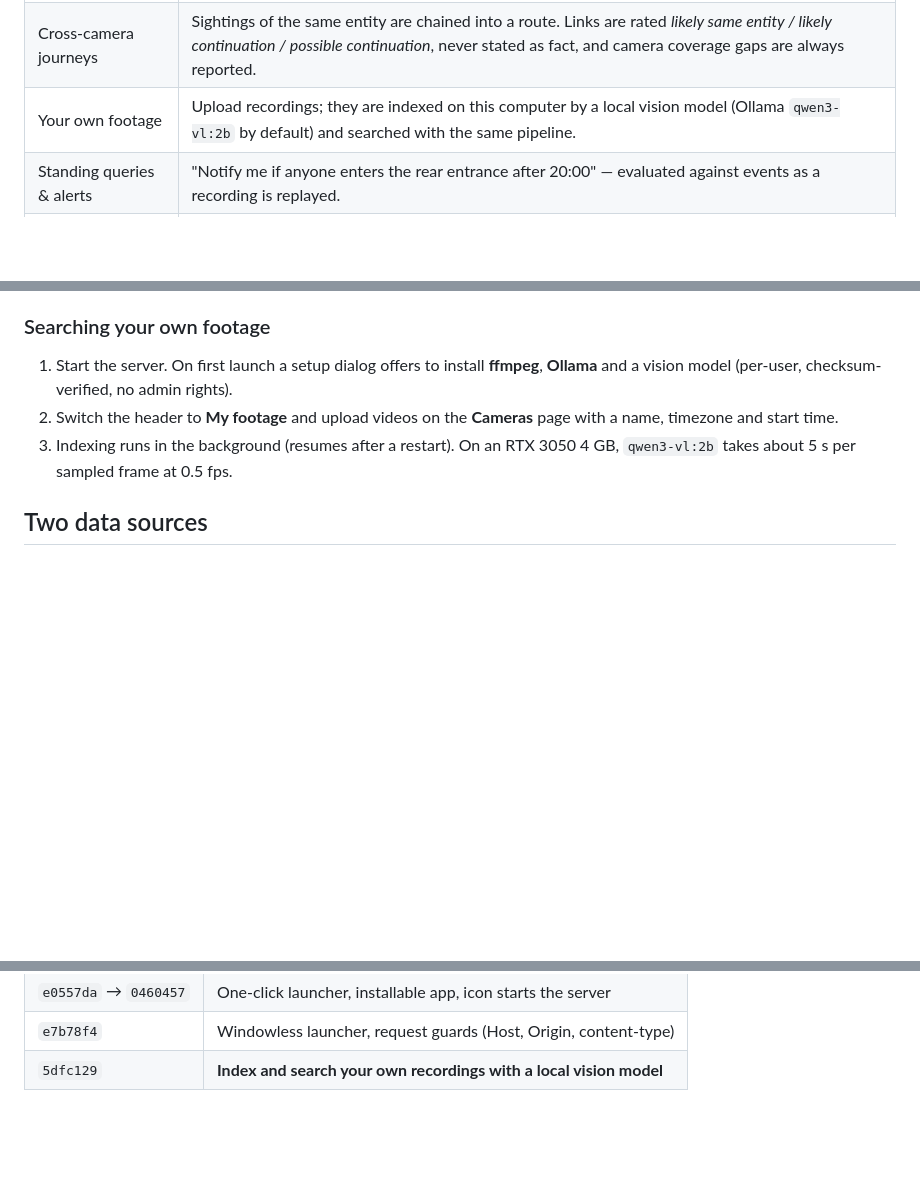
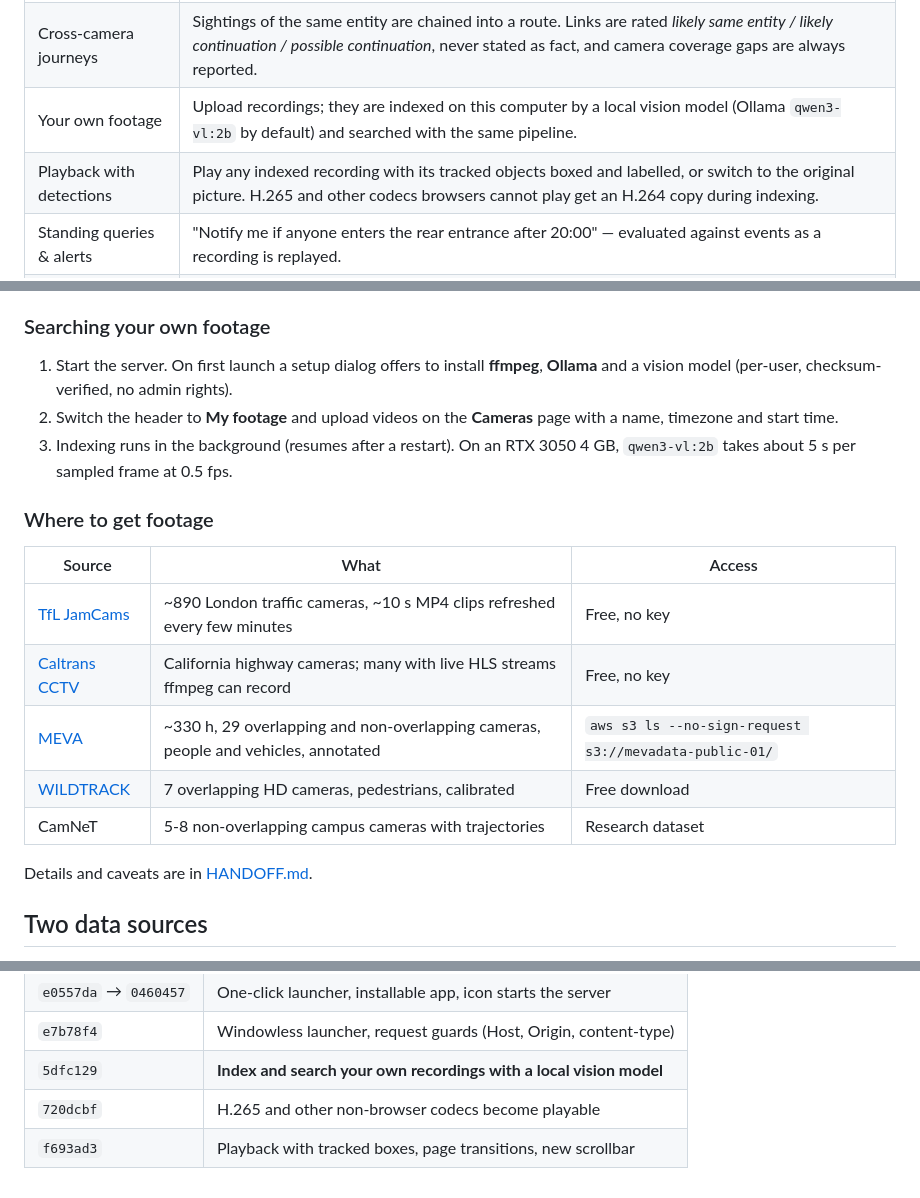
Before and after one commit to NoelMS/video-intel, a Markdown page: README.md, 3 parts joined by grey strips. Rendered like a GitHub page; blank space fills up the shorter version.

```diff
--- a/README.md
+++ b/README.md
@@ -15,6 +15,7 @@ Built for problem statement **HNX26EPS05: Multi-Stream Video Intelligence with C
 | Clarify once, then remember | An unknown place ("north gate") triggers one question: pick the camera and drag over the area. The place is saved on the server and reused in every later query, across restarts. |
 | Cross-camera journeys | Sightings of the same entity are chained into a route. Links are rated *likely same entity / likely continuation / possible continuation*, never stated as fact, and camera coverage gaps are always reported. |
 | Your own footage | Upload recordings; they are indexed on this computer by a local vision model (Ollama `qwen3-vl:2b` by default) and searched with the same pipeline. |
+| Playback with detections | Play any indexed recording with its tracked objects boxed and labelled, or switch to the original picture. H.265 and other codecs browsers cannot play get an H.264 copy during indexing. |
 | Standing queries & alerts | "Notify me if anyone enters the rear entrance after 20:00" — evaluated against events as a recording is replayed. |
 | Privacy | Face and plate masking, retention and expiry limits, operator roles, and an audit trail for every reveal. |
 
@@ -49,6 +50,18 @@ ES modules need an http origin, so opening `index.html` from disk does not work.
 1. Start the server. On first launch a setup dialog offers to install **ffmpeg**, **Ollama** and a vision model (per-user, checksum-verified, no admin rights).
 2. Switch the header to **My footage** and upload videos on the **Cameras** page with a name, timezone and start time.
 3. Indexing runs in the background (resumes after a restart). On an RTX 3050 4 GB, `qwen3-vl:2b` takes about 5 s per sampled frame at 0.5 fps.
+
+### Where to get footage
+
+| Source | What | Access |
+|---|---|---|
+| [TfL JamCams](https://api.tfl.gov.uk/Place/Type/JamCam) | ~890 London traffic cameras, ~10 s MP4 clips refreshed every few minutes | Free, no key |
+| [Caltrans CCTV](https://cwwp2.dot.ca.gov/documentation/cctv/cctv.htm) | California highway cameras; many with live HLS streams ffmpeg can record | Free, no key |
+| [MEVA](https://mevadata.org) | ~330 h, 29 overlapping and non-overlapping cameras, people and vehicles, annotated | `aws s3 ls --no-sign-request s3://mevadata-public-01/` |
+| [WILDTRACK](https://www.epfl.ch/labs/cvlab/data/data-wildtrack/) | 7 overlapping HD cameras, pedestrians, calibrated | Free download |
+| CamNeT | 5-8 non-overlapping campus cameras with trajectories | Research dataset |
+
+Details and caveats are in [HANDOFF.md](HANDOFF.md#footage-sources-researched).
 
 ## Two data sources
 
@@ -114,3 +127,5 @@ Detailed diagrams (modules, runtime modes, search pipeline, re-ID, alerts, UI, d
 | `e0557da` → `0460457` | One-click launcher, installable app, icon starts the server |
 | `e7b78f4` | Windowless launcher, request guards (Host, Origin, content-type) |
 | `5dfc129` | **Index and search your own recordings with a local vision model** |
+| `720dcbf` | H.265 and other non-browser codecs become playable |
+| `f693ad3` | Playback with tracked boxes, page transitions, new scrollbar |
```
Also changed, not shown: HANDOFF.md (+28 -4 lines).
